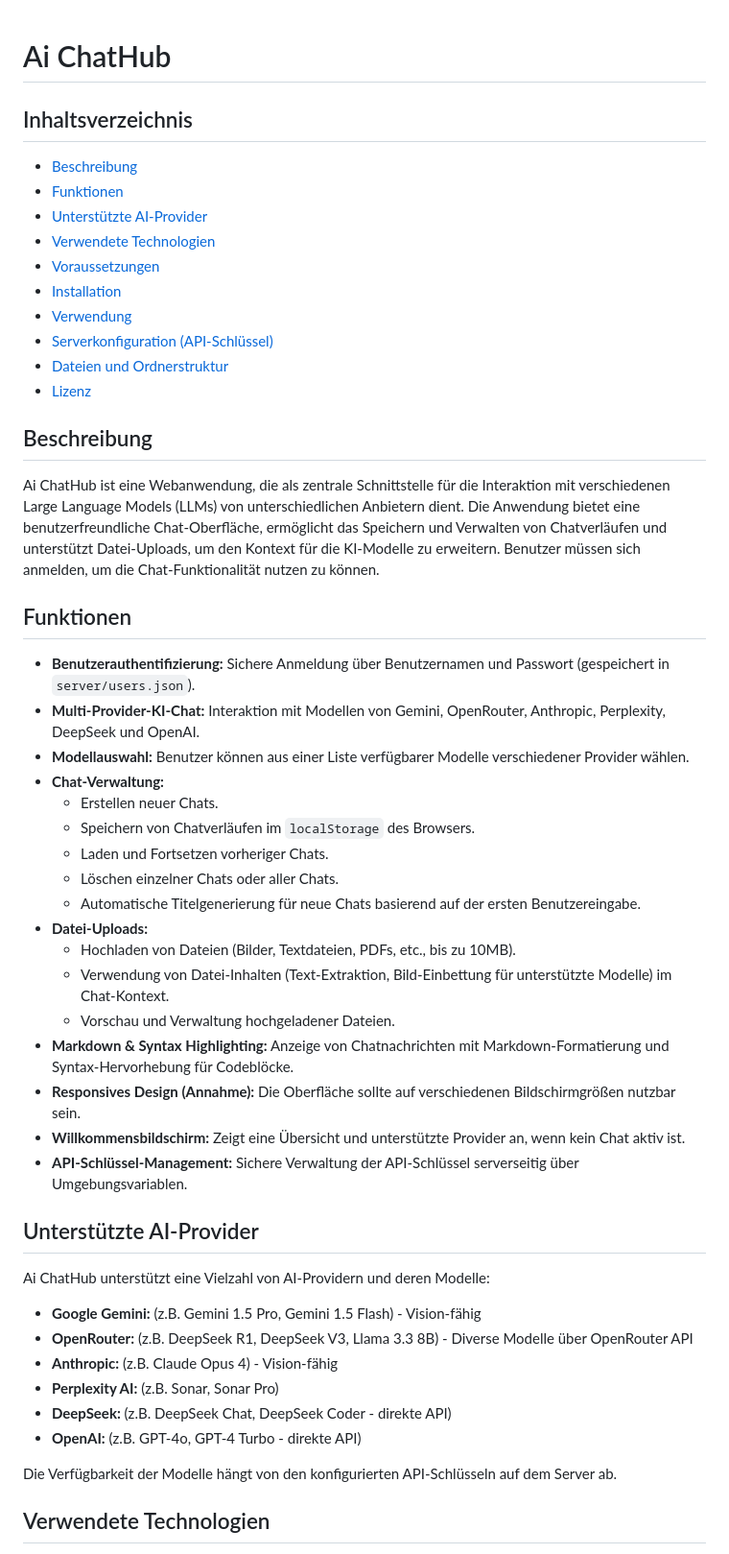
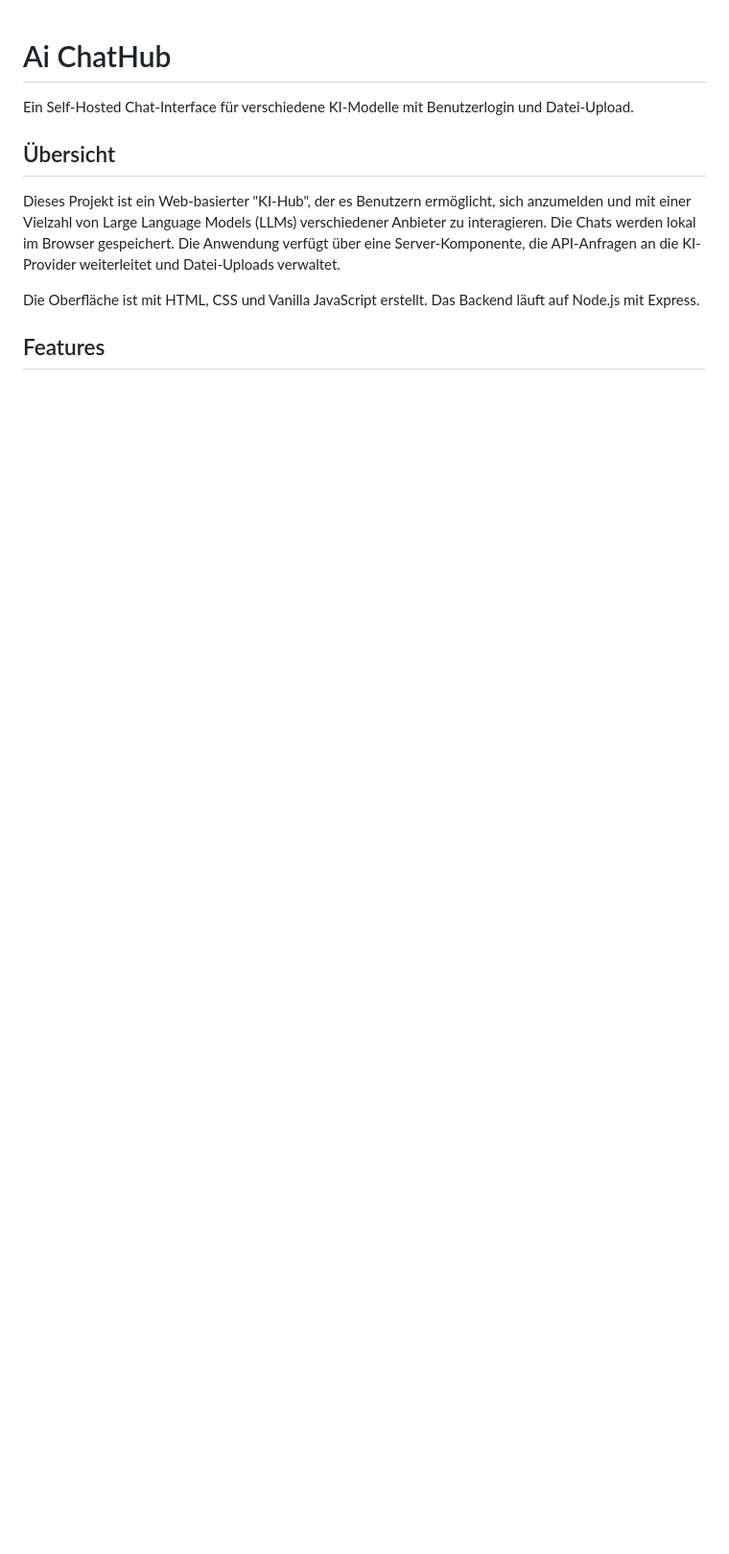
Before and after one commit to MathieuAlbrecht/AI-Chatbot, a Markdown page: README.md, the part around the change printed below. Shown: that part at 96% size. Rendered like a GitHub page; blank space fills up the shorter version.

```diff
--- a/README.md
+++ b/README.md
@@ -1,53 +1,12 @@
 # Ai ChatHub
 
-## Inhaltsverzeichnis
-- [Beschreibung](#beschreibung)
-- [Funktionen](#funktionen)
-- [Unterstützte AI-Provider](#unterstützte-ai-provider)
-- [Verwendete Technologien](#verwendete-technologien)
-- [Voraussetzungen](#voraussetzungen)
-- [Installation](#installation)
-- [Verwendung](#verwendung)
-- [Serverkonfiguration (API-Schlüssel)](#serverkonfiguration-api-schlüssel)
-- [Dateien und Ordnerstruktur](#dateien-und-ordnerstruktur)
-- [Lizenz](#lizenz)
+Ein Self-Hosted Chat-Interface für verschiedene KI-Modelle mit Benutzerlogin und Datei-Upload.
 
-## Beschreibung
+## Übersicht
 
-Ai ChatHub ist eine Webanwendung, die als zentrale Schnittstelle für die Interaktion mit verschiedenen Large Language Models (LLMs) von unterschiedlichen Anbietern dient. Die Anwendung bietet eine benutzerfreundliche Chat-Oberfläche, ermöglicht das Speichern und Verwalten von Chatverläufen und unterstützt Datei-Uploads, um den Kontext für die KI-Modelle zu erweitern. Benutzer müssen sich anmelden, um die Chat-Funktionalität nutzen zu können.
+Dieses Projekt ist ein Web-basierter "KI-Hub", der es Benutzern ermöglicht, sich anzumelden und mit einer Vielzahl von Large Language Models (LLMs) verschiedener Anbieter zu interagieren. Die Chats werden lokal im Browser gespeichert. Die Anwendung verfügt über eine Server-Komponente, die API-Anfragen an die KI-Provider weiterleitet und Datei-Uploads verwaltet.
 
-## Funktionen
+Die Oberfläche ist mit HTML, CSS und Vanilla JavaScript erstellt. Das Backend läuft auf Node.js mit Express.
 
--   **Benutzerauthentifizierung:** Sichere Anmeldung über Benutzernamen und Passwort (gespeichert in `server/users.json`).
--   **Multi-Provider-KI-Chat:** Interaktion mit Modellen von Gemini, OpenRouter, Anthropic, Perplexity, DeepSeek und OpenAI.
--   **Modellauswahl:** Benutzer können aus einer Liste verfügbarer Modelle verschiedener Provider wählen.
--   **Chat-Verwaltung:**
-    -   Erstellen neuer Chats.
-    -   Speichern von Chatverläufen im `localStorage` des Browsers.
-    -   Laden und Fortsetzen vorheriger Chats.
-    -   Löschen einzelner Chats oder aller Chats.
-    -   Automatische Titelgenerierung für neue Chats basierend auf der ersten Benutzereingabe.
--   **Datei-Uploads:**
-    -   Hochladen von Dateien (Bilder, Textdateien, PDFs, etc., bis zu 10MB).
-    -   Verwendung von Datei-Inhalten (Text-Extraktion, Bild-Einbettung für unterstützte Modelle) im Chat-Kontext.
-    -   Vorschau und Verwaltung hochgeladener Dateien.
--   **Markdown & Syntax Highlighting:** Anzeige von Chatnachrichten mit Markdown-Formatierung und Syntax-Hervorhebung für Codeblöcke.
--   **Responsives Design (Annahme):** Die Oberfläche sollte auf verschiedenen Bildschirmgrößen nutzbar sein.
--   **Willkommensbildschirm:** Zeigt eine Übersicht und unterstützte Provider an, wenn kein Chat aktiv ist.
--   **API-Schlüssel-Management:** Sichere Verwaltung der API-Schlüssel serverseitig über Umgebungsvariablen.
+## Features
 
-## Unterstützte AI-Provider
-
-Ai ChatHub unterstützt eine Vielzahl von AI-Providern und deren Modelle:
-
--   **Google Gemini:** (z.B. Gemini 1.5 Pro, Gemini 1.5 Flash) - Vision-fähig
--   **OpenRouter:** (z.B. DeepSeek R1, DeepSeek V3, Llama 3.3 8B) - Diverse Modelle über OpenRouter API
--   **Anthropic:** (z.B. Claude Opus 4) - Vision-fähig
--   **Perplexity AI:** (z.B. Sonar, Sonar Pro)
--   **DeepSeek:** (z.B. DeepSeek Chat, DeepSeek Coder - direkte API)
--   **OpenAI:** (z.B. GPT-4o, GPT-4 Turbo - direkte API)
-
-Die Verfügbarkeit der Modelle hängt von den konfigurierten API-Schlüsseln auf dem Server ab.
-
-## Verwendete Technologien
-
```
Also changed, not shown: other parts of README.md (+40 -80 lines).
